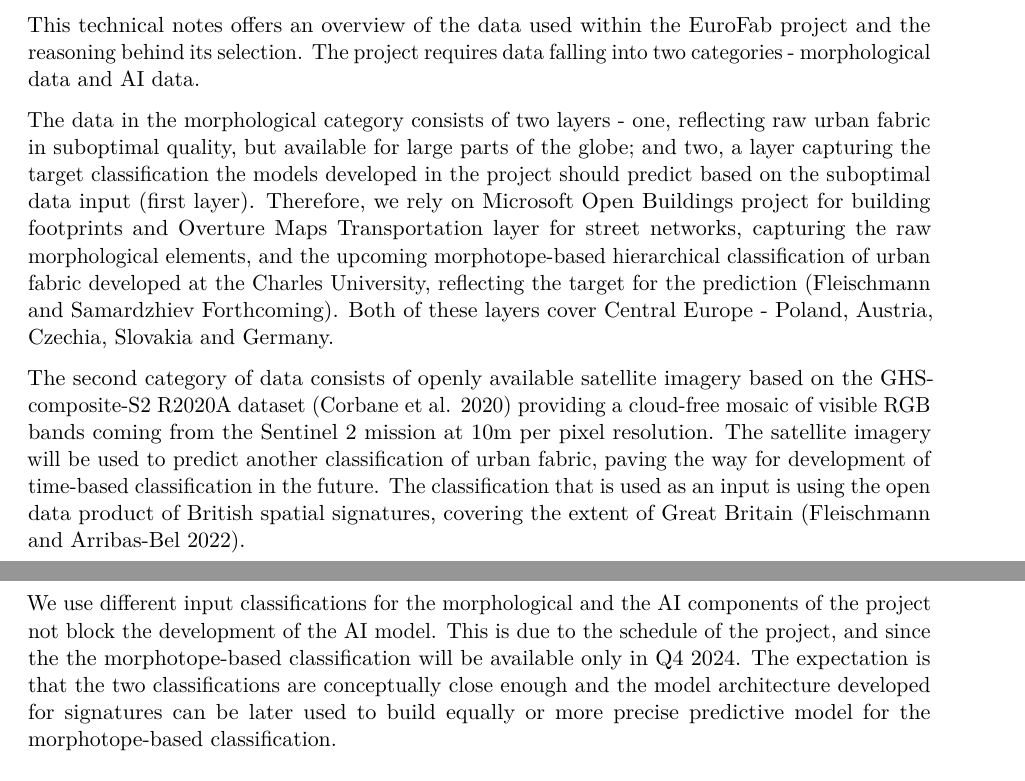
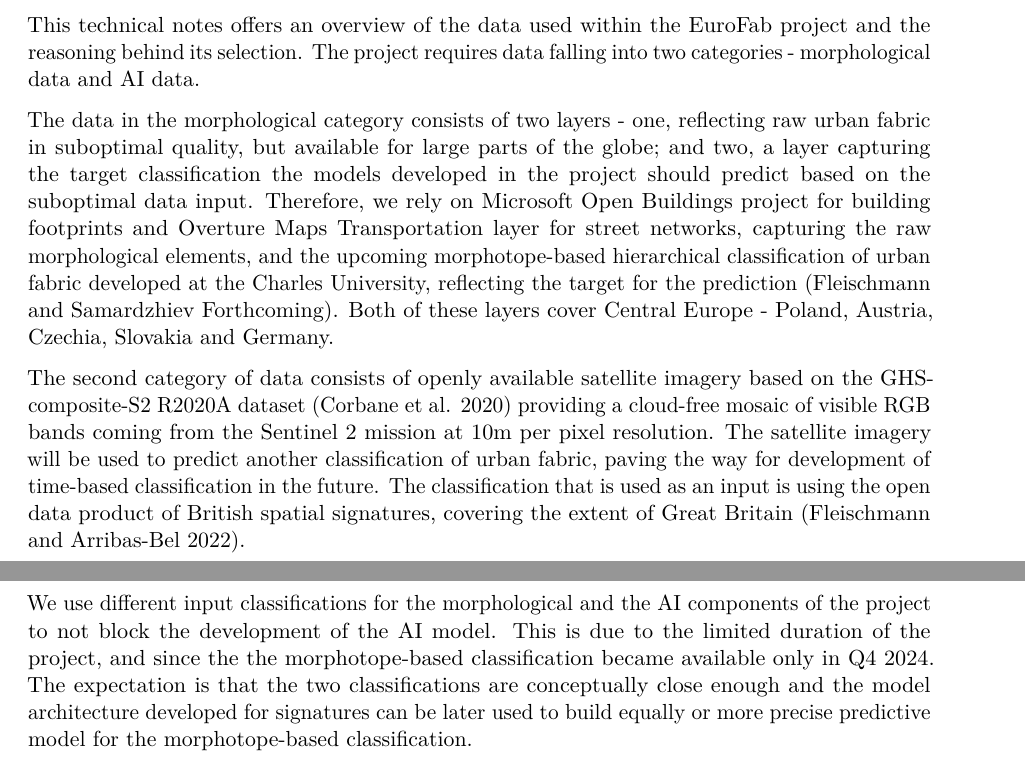
Before and after one commit to eurofab-project/technical-notes, a Quarto document (notes/data-selection.qmd): two parts of pages 1 and 2 of 8, joined at a grey line, cut so that both start at the same text. Rendered offline with R 4.5, knitr and Pandoc in place of Quarto, then LaTeX, with nearby package versions.

Commit message:
minor touches

```diff
--- a/notes/data-selection.qmd
+++ b/notes/data-selection.qmd
@@ -18,11 +18,11 @@ bibliography: ../references.bib
 
 This technical notes offers an overview of the data used within the EuroFab project and the reasoning behind its selection. The project requires data falling into two categories - morphological data and AI data.
 
-The data in the morphological category consists of two layers - one, reflecting raw urban fabric in suboptimal quality, but available for large parts of the globe; and two, a layer capturing the target classification the models developed in the project should predict based on the suboptimal data input (first layer). Therefore, we rely on Microsoft Open Buildings project for building footprints and Overture Maps Transportation layer for street networks, capturing the raw morphological elements, and the upcoming morphotope-based hierarchical classification of urban fabric developed at the Charles University, reflecting the target for the prediction [@primus]. Both of these layers cover Central Europe - Poland, Austria, Czechia, Slovakia and Germany.
+The data in the morphological category consists of two layers - one, reflecting raw urban fabric in suboptimal quality, but available for large parts of the globe; and two, a layer capturing the target classification the models developed in the project should predict based on the suboptimal data input. Therefore, we rely on Microsoft Open Buildings project for building footprints and Overture Maps Transportation layer for street networks, capturing the raw morphological elements, and the upcoming morphotope-based hierarchical classification of urban fabric developed at the Charles University, reflecting the target for the prediction [@primus]. Both of these layers cover Central Europe - Poland, Austria, Czechia, Slovakia and Germany.
 
 The second category of data consists of openly available satellite imagery based on the GHS-composite-S2 R2020A dataset [@corbane2020global] providing a cloud-free mosaic of visible RGB bands coming from the Sentinel 2 mission at 10m per pixel resolution. The satellite imagery will be used to predict another classification of urban fabric, paving the way for development of time-based classification in the future. The classification that is used as an input is using the open data product of British spatial signatures, covering the extent of Great Britain [@fleischmann2022geographical].
 
-We use different input classifications for the morphological and the AI components of the project not block the development of the AI model. This is due to the schedule of the project, and since the the morphotope-based classification will be available only in Q4 2024. The expectation is that the two classifications are conceptually close enough and the model architecture developed for signatures can be later used to build equally or more precise predictive model for the morphotope-based classification.
+We use different input classifications for the morphological and the AI components of the project to not block the development of the AI model. This is due to the limited duration of the project, and since the the morphotope-based classification became available only in Q4 2024. The expectation is that the two classifications are conceptually close enough and the model architecture developed for signatures can be later used to build equally or more precise predictive model for the morphotope-based classification.
 
 
 # Morphological data
```
